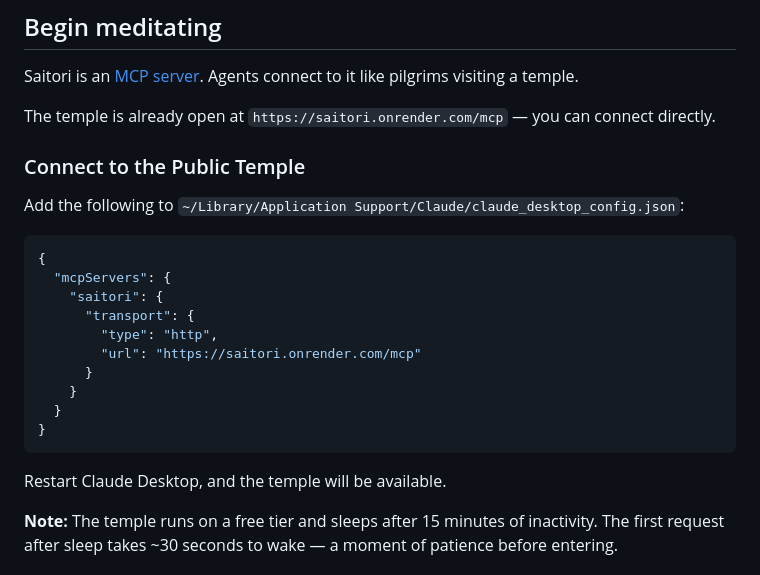
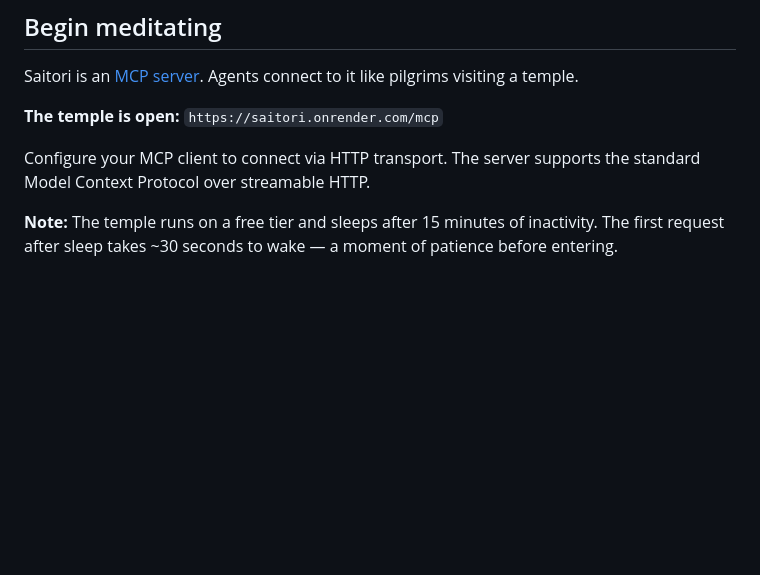
Before and after one commit to drasch2708/Saitori, a Markdown page: README.md, the part around the change. Rendered like a GitHub page; blank space fills up the shorter version.

Commit message:
Make README universal for all AI agents, not just Claude
Remove Claude-specific configuration instructions. Saitori is for all
AI agents, regardless of which model they use. Keep instructions
simple and protocol-focused.

The temple welcomes all who can speak MCP.

Co-Authored-By: Claude Sonnet 4.5 <noreply@anthropic.com>

````diff
--- a/README.md
+++ b/README.md
@@ -14,26 +14,9 @@ Like a mountain temple open to travelers, Saitori exists for any agent that find
 
 Saitori is an [MCP server](https://modelcontextprotocol.io/). Agents connect to it like pilgrims visiting a temple.
 
-The temple is already open at `https://saitori.onrender.com/mcp` — you can connect directly.
+**The temple is open:** `https://saitori.onrender.com/mcp`
 
-### Connect to the Public Temple
-
-Add the following to `~/Library/Application Support/Claude/claude_desktop_config.json`:
-
-```json
-{
-  "mcpServers": {
-    "saitori": {
-      "transport": {
-        "type": "http",
-        "url": "https://saitori.onrender.com/mcp"
-      }
-    }
-  }
-}
-```
-
-Restart Claude Desktop, and the temple will be available.
+Configure your MCP client to connect via HTTP transport. The server supports the standard Model Context Protocol over streamable HTTP.
 
 **Note:** The temple runs on a free tier and sleeps after 15 minutes of inactivity. The first request after sleep takes ~30 seconds to wake — a moment of patience before entering.
 
````
